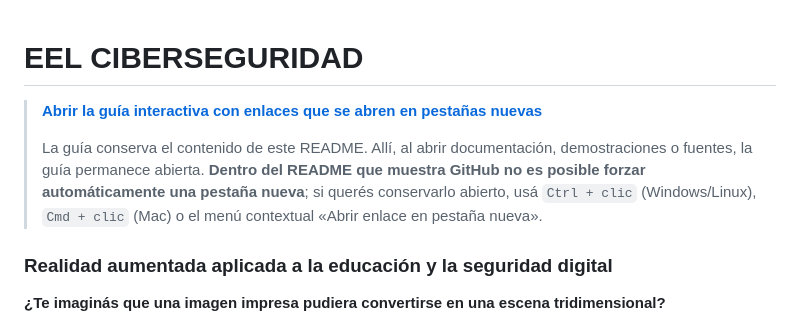
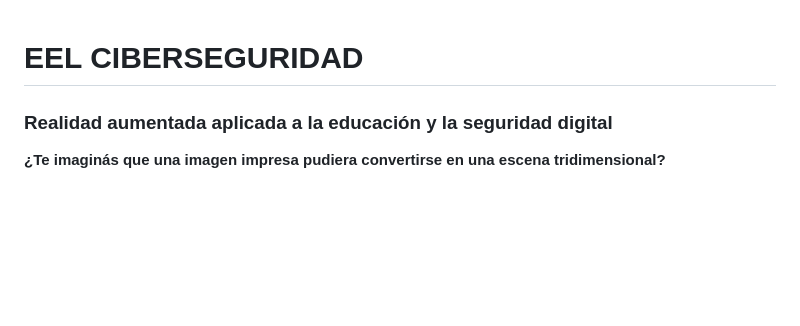
Before and after one commit to eelciberseguridad/eelciberseguridad-ar, a Markdown page: README.md, the part around the change. GitHub-like rendering; blank space fills up the shorter version.

```diff
--- a/README.md
+++ b/README.md
@@ -1,8 +1,4 @@
 # EEL CIBERSEGURIDAD
-
-> **[Abrir la guía interactiva con enlaces que se abren en pestañas nuevas](https://eelciberseguridad.github.io/eelciberseguridad-ar/guia_realidad_aumentada.html)**
->
-> La guía conserva el contenido de este README. Allí, al abrir documentación, demostraciones o fuentes, la guía permanece abierta. **Dentro del README que muestra GitHub no es posible forzar automáticamente una pestaña nueva**; si querés conservarlo abierto, usá `Ctrl + clic` (Windows/Linux), `Cmd + clic` (Mac) o el menú contextual «Abrir enlace en pestaña nueva».
 
 ### Realidad aumentada aplicada a la educación y la seguridad digital
 
```
